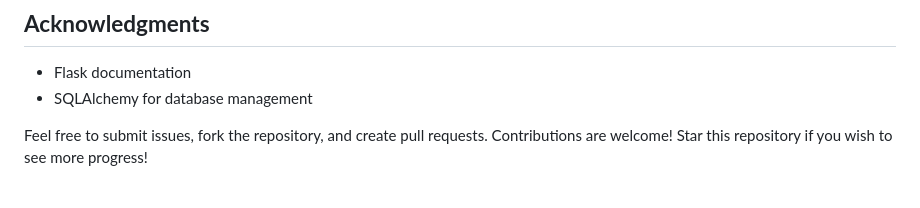
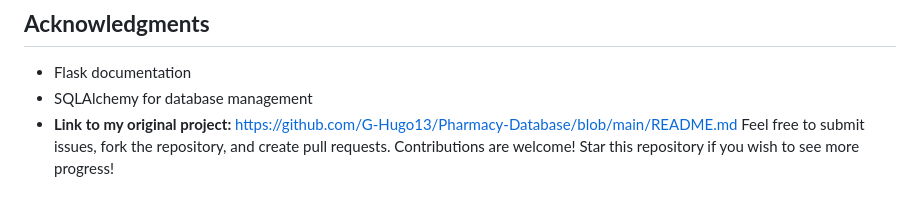
Before and after one commit to GonzH01/Pharmacy-Database, a Markdown page: README.md, the part around the change. GitHub-like rendering.

```diff
--- a/README.md
+++ b/README.md
@@ -79,5 +79,5 @@ https://github.com/user-attachments/assets/59e16c11-83f3-4b63-8e25-a11016afbdc8
 ## **Acknowledgments**
 - Flask documentation
 - SQLAlchemy for database management
-
+- **Link to my original project:** https://github.com/G-Hugo13/Pharmacy-Database/blob/main/README.md
 Feel free to submit issues, fork the repository, and create pull requests. Contributions are welcome! Star this repository if you wish to see more progress!
```
